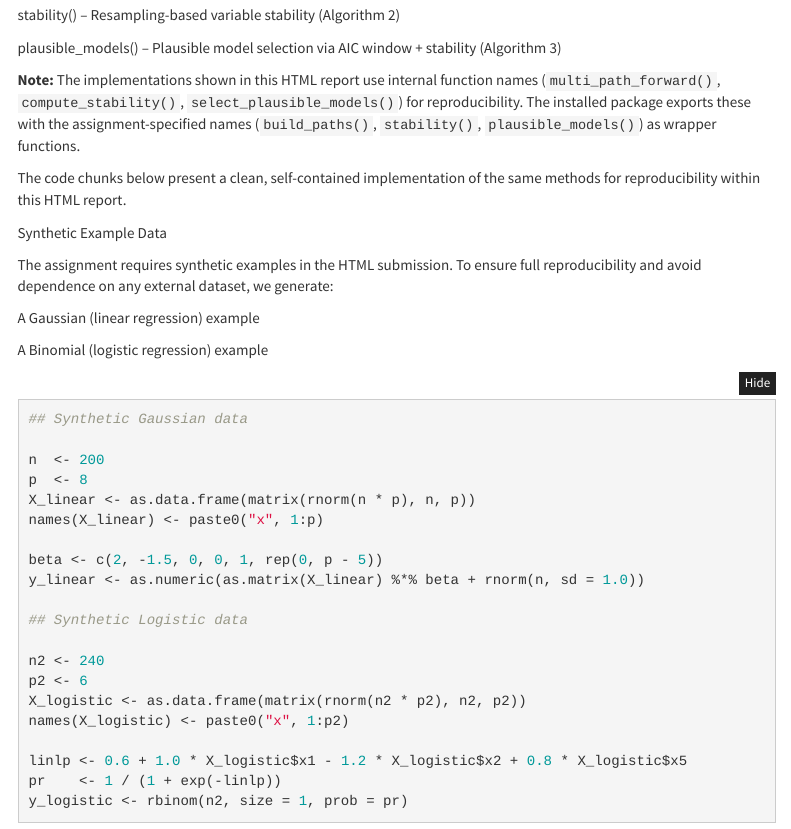
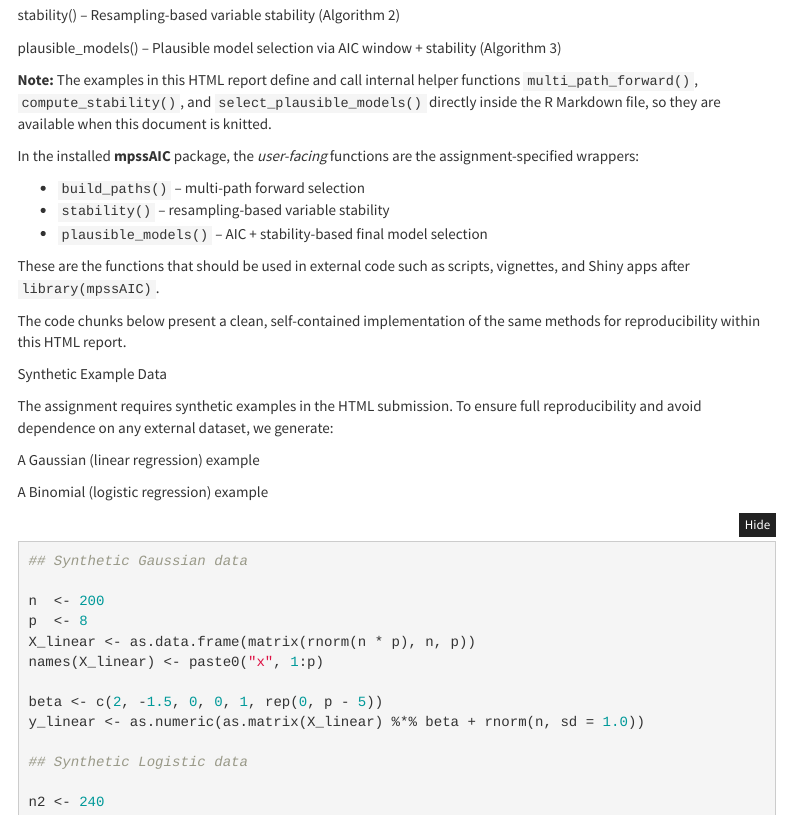
Before and after one commit to R-4-Data-Science/Final_project_Group11, an R Markdown document (FinalProject.Rmd): the page in a window 1100 px wide, from 1370 px down. The pictures show the output file FinalProject.html that the author committed with the source, opened offline; menus at the side of the page are left out.

Commit message:
More modification for better explanation of codes

```diff
--- a/FinalProject.Rmd
+++ b/FinalProject.Rmd
@@ -102,10 +102,20 @@ stability() – Resampling-based variable stability (Algorithm 2)
 
 plausible_models() – Plausible model selection via AIC window + stability (Algorithm 3)
 
-**Note:** The implementations shown in this HTML report use internal function names
-(`multi_path_forward()`, `compute_stability()`, `select_plausible_models()`) for
-reproducibility. The installed package exports these with the assignment-specified
-names (`build_paths()`, `stability()`, `plausible_models()`) as wrapper functions.
+**Note:** The examples in this HTML report define and call internal helper functions
+`multi_path_forward()`, `compute_stability()`, and `select_plausible_models()`
+directly inside the R Markdown file, so they are available when this document
+is knitted.
+
+In the installed **mpssAIC** package, the *user-facing* functions are the
+assignment-specified wrappers:
+
+- `build_paths()`        – multi-path forward selection
+- `stability()`          – resampling-based variable stability
+- `plausible_models()`   – AIC + stability-based final model selection
+
+These are the functions that should be used in external code such as scripts,
+vignettes, and Shiny apps after `library(mpssAIC)`.
 
 The code chunks below present a clean, self-contained implementation of the same methods for reproducibility within this HTML report.
 
```
Also changed, not shown: FinalProject.html.
